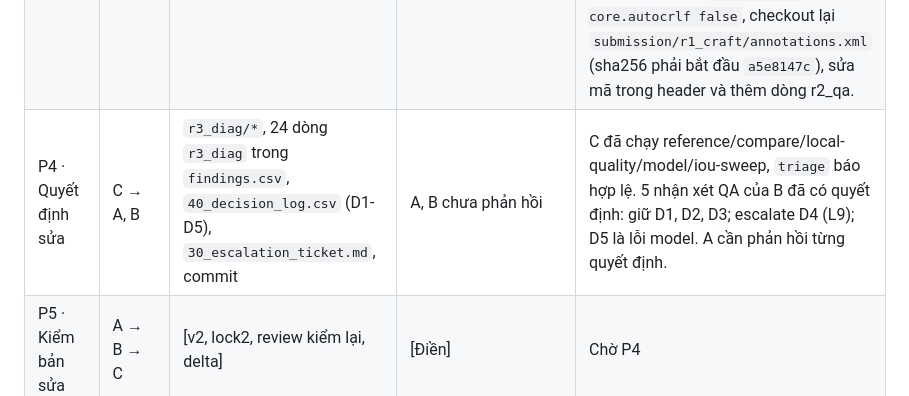
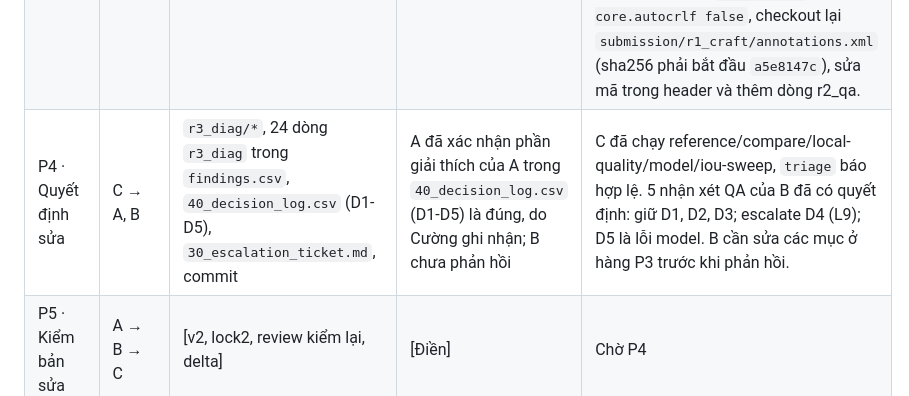
Before and after one commit to DavidHo1801004/K4-DAY11-HoMinhTri-2A202602044, a Markdown page: TEAMMATES.md, the part around the change. Drawn GitHub-style.

Commit message:
Ghi nhận A xác nhận decision log ở P4
Co-Authored-By: Claude Sonnet 5.5 <noreply@anthropic.com>

```diff
--- a/TEAMMATES.md
+++ b/TEAMMATES.md
@@ -31,7 +31,7 @@ một slice chung và quy trình A → B → C đã nêu trong hướng dẫn.
 | P1 · Calib C0 | A → C | `p1_calib/lock.txt` (mã 133A-F3D3), `compare.md`, commit 95e8238 | C mở reference sau lock, xem ảnh gốc | Xong: L5 (rider vẽ riêng) và L6 (box trùng xe đạp) là lỗi annotator theo R03; L1 chưa phân xử (người đứng cạnh xe đạp, R03 chưa nói rõ), cần thống nhất trước P2. |
 | P2 · Khóa bản đầu | A → B, C | `r1_craft/annotations.xml`, `lock.txt` (slice B4-dense, mã A5E8-147C, sha256 a5e8147c…), commit 51cc24c | C đã đọc lock.txt và selfqc.md; B chưa nhận | A đã khóa. Còn vướng: 9 ô checklist trong `selfqc.md` chưa tick, cảnh báo `adasind_310008.jpg` hai box cùng class IoU > 0.7 và "Tên task thiếu raw_fisheye" chưa được giải thích; A cần xác nhận đã soát tay trước khi B nhận. |
 | P3 · Chốt QA mù | B → C, A | `r2_qa/qa_overlay.html`, `qa_review.md` (5 nhận xét, 3 frame), commit 48ab9d9 | C đọc đủ 5 nhận xét, đối chiếu ảnh ở P4 | B đã chốt QA. Còn thiếu: (1) `qa_review.md` ghi mã khóa `EE1C-DD8D`, nhưng mã khóa thật trong `r1_craft/lock.txt` là `A5E8-147C` (EE1C… là đầu sha256 của file bị git đổi CRLF trên máy Windows); (2) chưa có ≥3 dòng `round=r2_qa` trong `findings.csv`; (3) chưa có screenshot của B. B cần đặt `git config core.autocrlf false`, checkout lại `submission/r1_craft/annotations.xml` (sha256 phải bắt đầu `a5e8147c`), sửa mã trong header và thêm dòng r2_qa. |
-| P4 · Quyết định sửa | C → A, B | `r3_diag/*`, 24 dòng `r3_diag` trong `findings.csv`, `40_decision_log.csv` (D1-D5), `30_escalation_ticket.md`, commit | A, B chưa phản hồi | C đã chạy reference/compare/local-quality/model/iou-sweep, `triage` báo hợp lệ. 5 nhận xét QA của B đã có quyết định: giữ D1, D2, D3; escalate D4 (L9); D5 là lỗi model. A cần phản hồi từng quyết định. |
+| P4 · Quyết định sửa | C → A, B | `r3_diag/*`, 24 dòng `r3_diag` trong `findings.csv`, `40_decision_log.csv` (D1-D5), `30_escalation_ticket.md`, commit | A đã xác nhận phần giải thích của A trong `40_decision_log.csv` (D1-D5) là đúng, do Cường ghi nhận; B chưa phản hồi | C đã chạy reference/compare/local-quality/model/iou-sweep, `triage` báo hợp lệ. 5 nhận xét QA của B đã có quyết định: giữ D1, D2, D3; escalate D4 (L9); D5 là lỗi model. B cần sửa các mục ở hàng P3 trước khi phản hồi. |
 | P5 · Kiểm bản sửa | A → B → C | [v2, lock2, review kiểm lại, delta] | [Điền] | Chờ P4 |
 | P6 · Chốt nộp | A, B → C | [manifest, commit chốt] | [Điền] | Chờ P5 |
 
```
